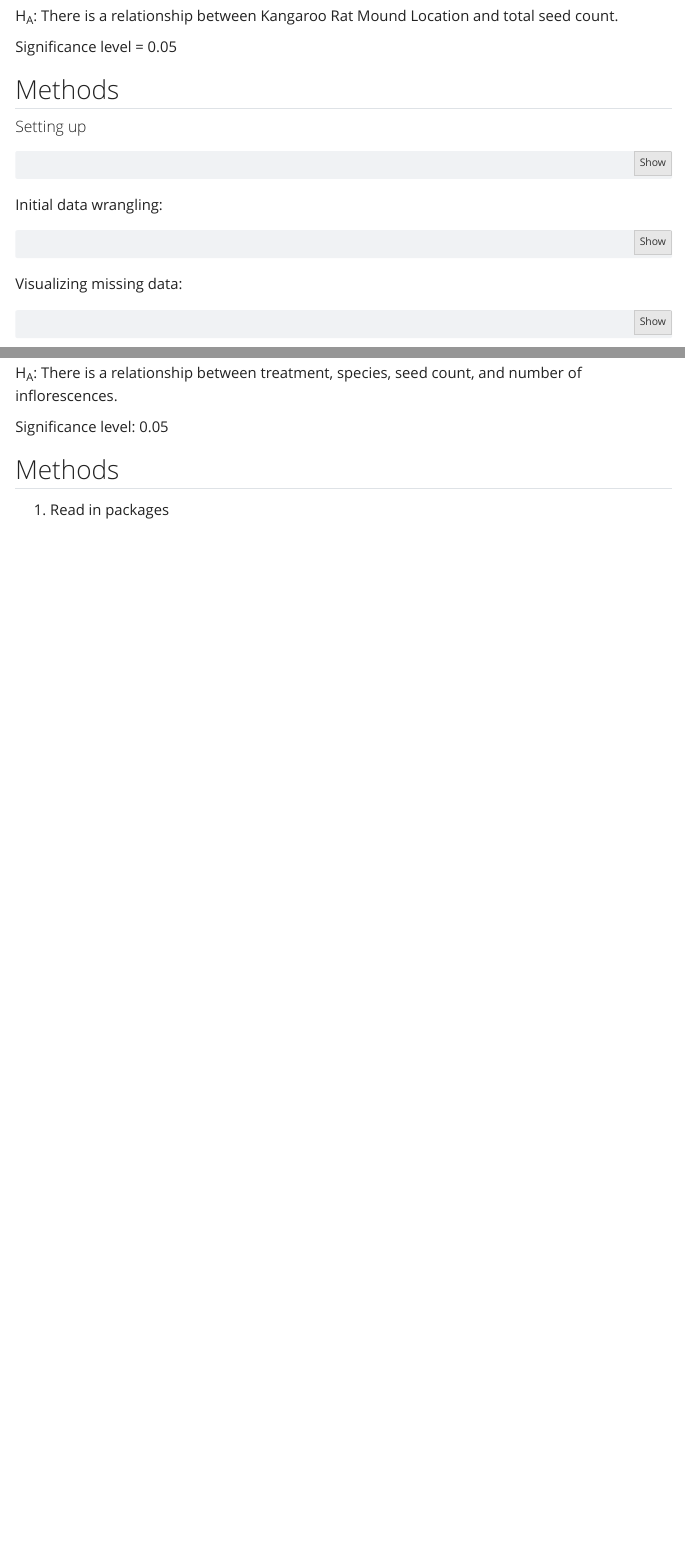
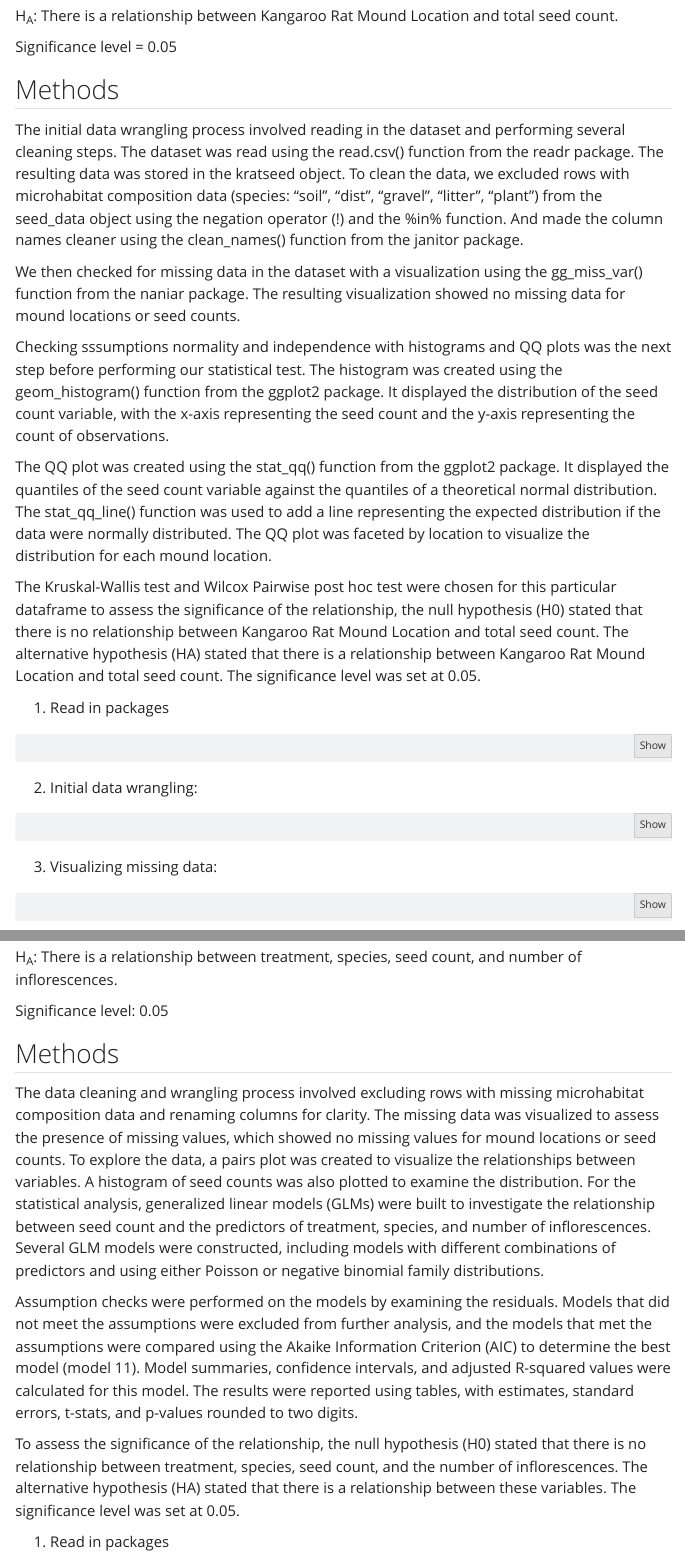
Before and after one commit to veronique-let/ENVS-193DS_final, a Quarto document (code/final.qmd): the page in a window 1100 px wide, from 500 px down, and a second part further down, joined at a grey line. Rendered offline with R 4.5, knitr and Pandoc in place of Quarto, with nearby package versions; code that draws random numbers runs with fixed seeds of ours; some code elsewhere in the file could not run offline; menus at the side of the page are left out; column names are cleaned by a stand-in for the janitor package.

Commit message:
final commit

````diff
--- a/code/final.qmd
+++ b/code/final.qmd
@@ -30,7 +30,17 @@ Significance level = 0.05
 
 ## Methods
 
-#### Setting up
+The initial data wrangling process involved reading in the dataset and performing several cleaning steps. The dataset was read using the read.csv() function from the readr package. The resulting data was stored in the kratseed object. To clean the data, we excluded rows with microhabitat composition data (species: "soil", "dist", "gravel", "litter", "plant") from the seed_data object using the negation operator (!) and the %in% function. And made the column names cleaner using the clean_names() function from the janitor package.
+
+We then checked for missing data in the dataset with a visualization using the gg_miss_var() function from the naniar package. The resulting visualization showed no missing data for mound locations or seed counts.
+
+Checking sssumptions normality and independence with histograms and QQ plots was the next step before performing our statistical test. The histogram was created using the geom_histogram() function from the ggplot2 package. It displayed the distribution of the seed count variable, with the x-axis representing the seed count and the y-axis representing the count of observations.
+
+The QQ plot was created using the stat_qq() function from the ggplot2 package. It displayed the quantiles of the seed count variable against the quantiles of a theoretical normal distribution. The stat_qq_line() function was used to add a line representing the expected distribution if the data were normally distributed. The QQ plot was faceted by location to visualize the distribution for each mound location.
+
+The Kruskal-Wallis test and Wilcox Pairwise post hoc test were chosen for this particular dataframe to assess the significance of the relationship, the null hypothesis (H0) stated that there is no relationship between Kangaroo Rat Mound Location and total seed count. The alternative hypothesis (HA) stated that there is a relationship between Kangaroo Rat Mound Location and total seed count. The significance level was set at 0.05.
+
+1.  Read in packages
 
 ```{r}
 library(here)
@@ -47,7 +57,7 @@ library(rstatix)
 library(flextable)
 ```
 
-Initial data wrangling:
+2.  Initial data wrangling:
 
 ```{r prob-1-data}
   # reading in the data
@@ -69,7 +79,7 @@ kratseed <- read.csv("~/github/ENVS-193DS_final/data/knb-lter-sev.208.102459/sev
     location == "I" ~ "Inter_Space"))
 ```
 
-Visualizing missing data:
+3.  Visualizing missing data:
 
 ```{r prob1-missing-data}
 # visualizing missing data
@@ -213,6 +223,12 @@ H~A~: There is a relationship between treatment, species, seed count, and number
 Significance level: 0.05
 
 ## Methods
+
+The data cleaning and wrangling process involved excluding rows with missing microhabitat composition data and renaming columns for clarity. The missing data was visualized to assess the presence of missing values, which showed no missing values for mound locations or seed counts. To explore the data, a pairs plot was created to visualize the relationships between variables. A histogram of seed counts was also plotted to examine the distribution. For the statistical analysis, generalized linear models (GLMs) were built to investigate the relationship between seed count and the predictors of treatment, species, and number of inflorescences. Several GLM models were constructed, including models with different combinations of predictors and using either Poisson or negative binomial family distributions.
+
+Assumption checks were performed on the models by examining the residuals. Models that did not meet the assumptions were excluded from further analysis, and the models that met the assumptions were compared using the Akaike Information Criterion (AIC) to determine the best model (model 11). Model summaries, confidence intervals, and adjusted R-squared values were calculated for this model. The results were reported using tables, with estimates, standard errors, t-stats, and p-values rounded to two digits.
+
+To assess the significance of the relationship, the null hypothesis (H0) stated that there is no relationship between treatment, species, seed count, and the number of inflorescences. The alternative hypothesis (HA) stated that there is a relationship between these variables. The significance level was set at 0.05.
 
 1.  Read in packages
 
````
Also changed, not shown: code/final.qmd (27 more changed lines).
